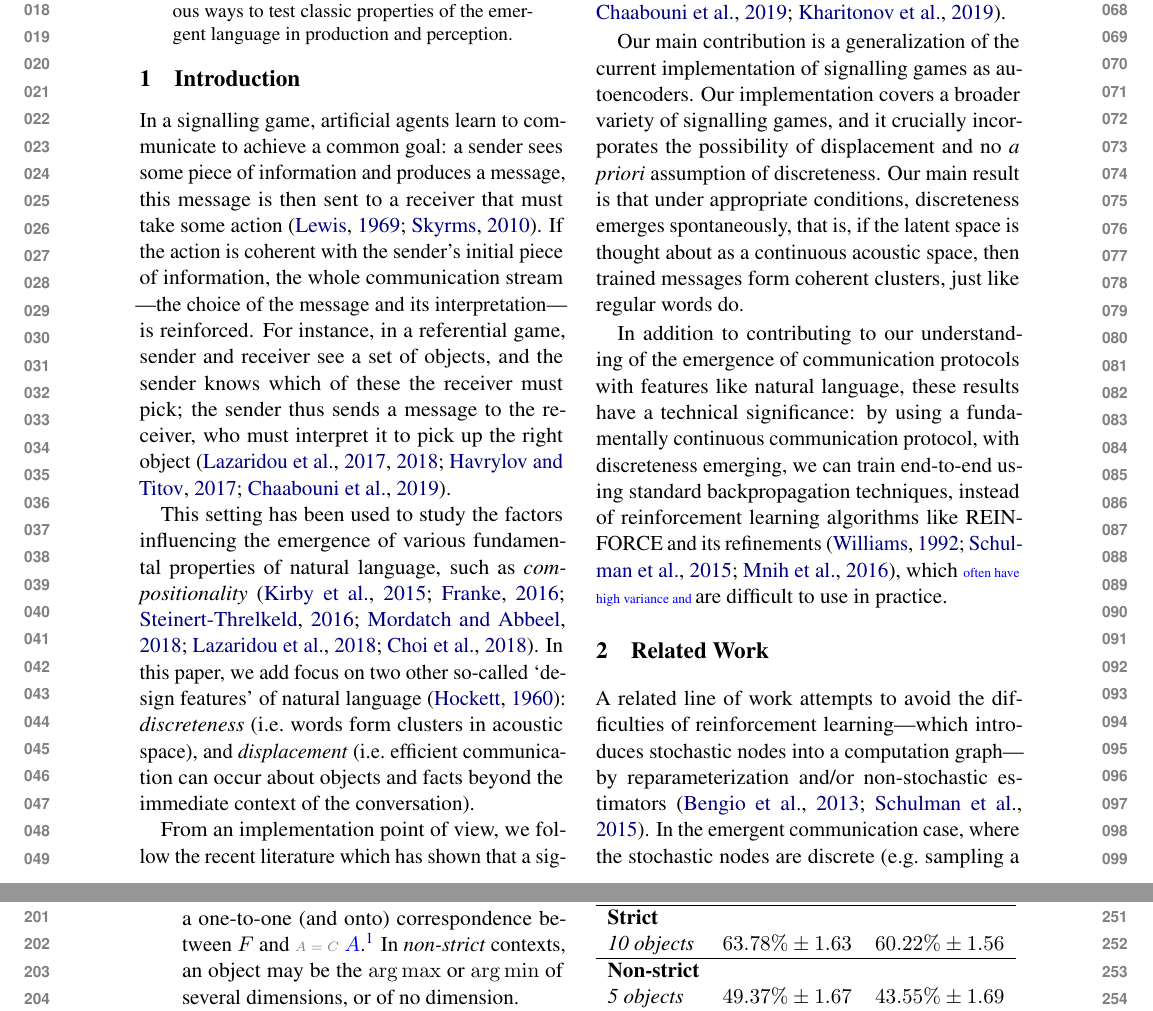
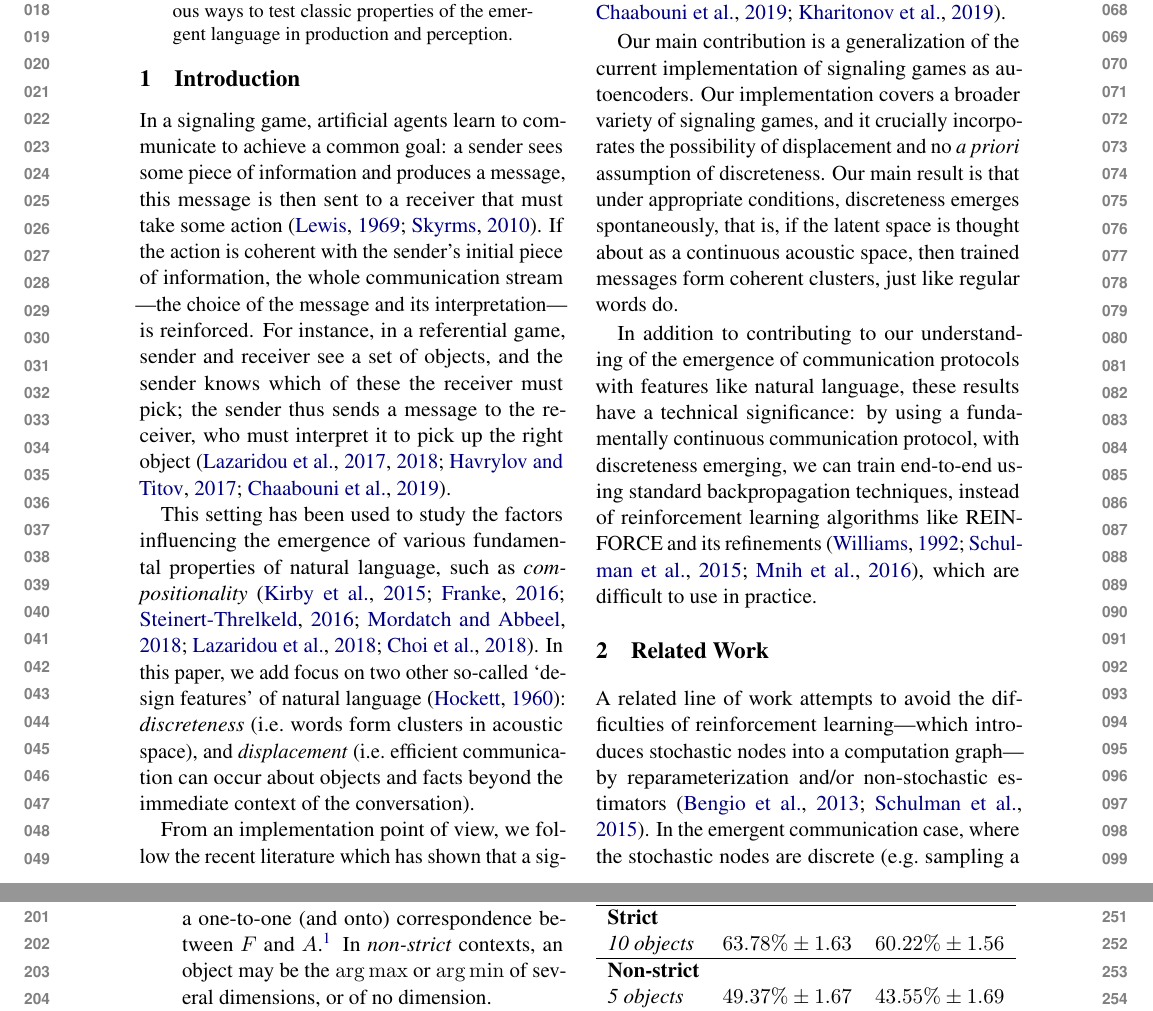
Before and after one commit to feipenghe/Singaling_auto_encoder, a LaTeX paper (acl_paper/emergence_discrete.tex): two parts of pages 1 and 3 of 6, joined at a grey line, cut so that both start at the same text. The pictures show the PDF file acl_paper/emergence_discrete.pdf that the author committed with the source.

Commit message:
minor responses to some comments

```diff
--- a/acl_paper/emergence_discrete.tex
+++ b/acl_paper/emergence_discrete.tex
@@ -119,7 +119,8 @@ Our main contribution is a generalization of the current implementation of signa
 Our implementation covers a broader variety of signaling games, and it crucially incorporates the possibility of displacement and no \emph{a priori} assumption of discreteness. %In this setting we propose new analyses for the degree of emergent discreteness, compositionality and displacement.
 Our main result is that under appropriate conditions, discreteness emerges spontaneously, that is, if the latent space is thought about as a continuous acoustic space, then trained messages form coherent clusters, just like regular words do.
 
-In addition to contributing to our understanding of the emergence of communication protocols with features like natural language, these results have a technical significance: by using a fundamentally continuous communication protocol, with discreteness emerging, we can train end-to-end using standard backpropagation techniques, instead of reinforcement learning algorithms like REINFORCE and its refinements \citep{Williams1992, Schulman2015, Mnih2016}, which \nbEC{often have high variance and }are difficult to use in practice.
+In addition to contributing to our understanding of the emergence of communication protocols with features like natural language, these results have a technical significance: by using a fundamentally continuous communication protocol, with discreteness emerging, we can train end-to-end using standard backpropagation techniques, instead of reinforcement learning algorithms like REINFORCE and its refinements \citep{Williams1992, Schulman2015, Mnih2016}, which are difficult to use in practice.
+%\nbEC{often have high variance and }are difficult to use in practice.
 
 
 %Our main contributions are:
@@ -196,7 +197,7 @@ We manipulated the following parameters:
 	In the \emph{shared} setting, Receiver sees a shuffled version of Sender's context ($c' = \texttt{shuffled}(c)$). In the \emph{non-shared} setting, Receiver's context $c'$ is entirely distinct from Sender's. This forces displacement and may incentivize compositional messages, since Sender cannot rely on the raw properties of the target object in communication.
 
 	\item Context strictness.
-	In \emph{strict} contexts, there is a one-to-one (and onto) correspondence between $F$ and \changeEC{$A = C$}{$A$}.%
+	In \emph{strict} contexts, there is a one-to-one (and onto) correspondence between $F$ and $A$.%
 \footnote{These are the contexts used in the original Extremity Game from \cite{Steinert-Threlkeld2019}. \nbEC{Drop if we need space? Or incorporate in text with a couple of words, like `As in the original Extremity Game from \cite{Steinert-Threlkeld2019}'?}}
 In \emph{non-strict} contexts, an object may be the $\argmax$ or $\argmin$ of several dimensions, or of no dimension.
 %	In \emph{strict} contexts, every object is the $\argmax$ or $\argmin$ of exactly one dimension.  This means that there is a one-to-one (and onto) correspondence between $F$ and \changeEC{$A = C$}{$A$}.\footnote{These are the contexts used in \cite{Steinert-Threlkeld2019}.}  In \emph{non-strict} contexts, no such restriction is imposed.
```
Also changed, not shown: acl_paper/emergence_discrete.pdf, acl_paper/emergence_discrete.tex (3 more changed lines).
